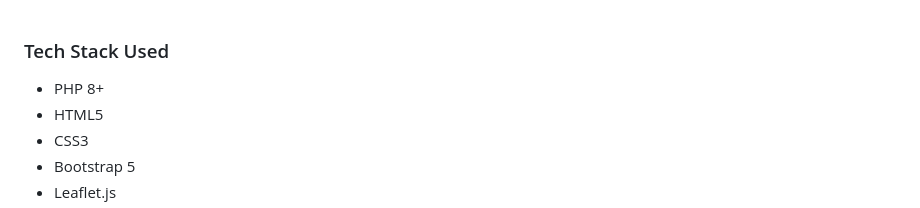
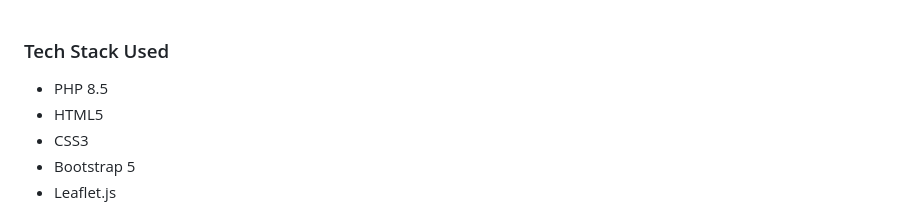
Before and after one commit to Jennifer-dev-ux/TickSight, a Markdown page: README.md, the part around the change. Rendered like a GitHub page.

```diff
--- a/README.md
+++ b/README.md
@@ -1,6 +1,6 @@
 
 ### Tech Stack Used
-- PHP 8+
+- PHP 8.5
 - HTML5
 - CSS3
 - Bootstrap 5
```
